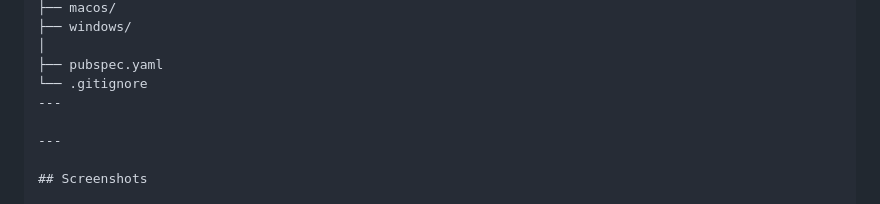
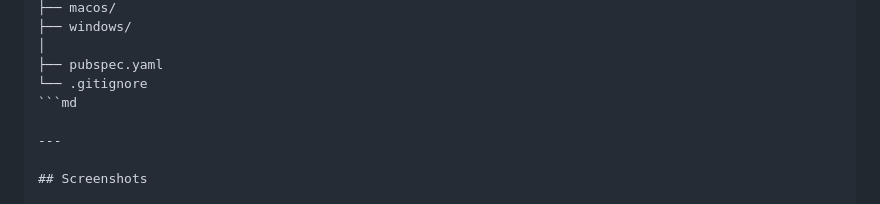
Before and after one commit to LitaAlentina287/MyMaps, a Markdown page: README.md, the part around the change. Rendered like a GitHub page.

````diff
--- a/README.md
+++ b/README.md
@@ -125,7 +125,7 @@ FLUTTER_MAP_APP/
 │
 ├── pubspec.yaml
 └── .gitignore
----
+```md
 
 ---
 
````
